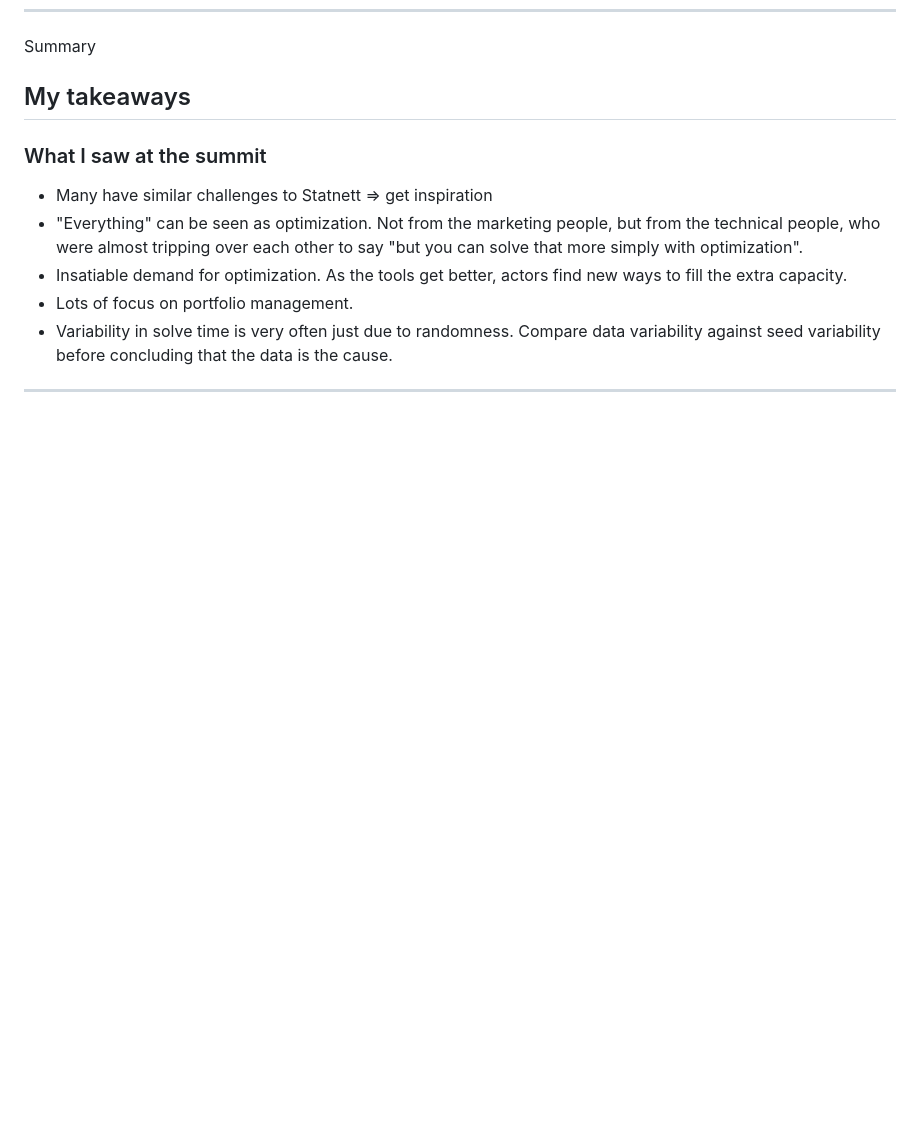
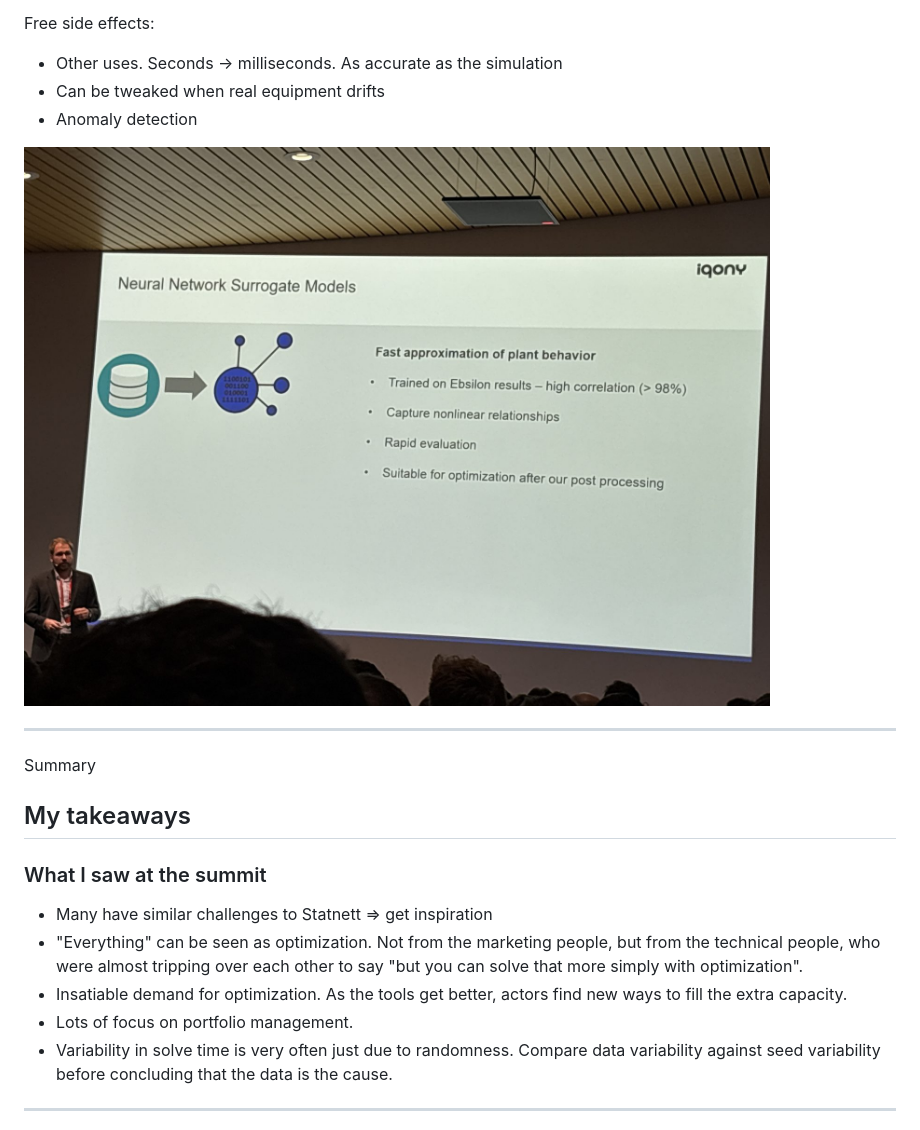
Before and after one commit to danhje/gurobi-empa-2026-energy-innovation-summit, a Markdown page: slides.md, the part around one of its changes. GitHub-like rendering; pictures changed too: assets/img/image-27.jpg (added); blank space fills up the shorter version.

Commit message:
Add surrogate-model slides after the TSO-DSO talk, and say attendees on the intro.

```diff
--- a/slides.md
+++ b/slides.md
@@ -174,3 +225,21 @@ Have working groups!
+Free side effects:
+
+- Other uses. Seconds → milliseconds. As accurate as the simulation
+- Can be tweaked when real equipment drifts
+- Anomaly detection
+
+</div>
+
+</div>
+<div>
+
+<img class="slide-image" src="assets/img/image-27.jpg" alt="Photograph of a slide projected during the talk.">
+
+</div>
+</div>
+
+---
+
 <!-- .slide: class="content-slide takeaways-slide" data-session="summary-takeaways" -->
 
 <p class="eyebrow">Summary</p>
```
Also changed, not shown: other parts of slides.md (+52 -1 lines), 1 other file.
